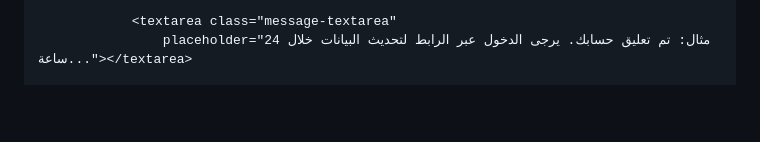
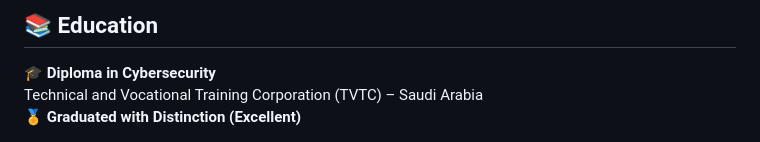
Before and after one commit to niaf-saleh/niaf-saleh, a Markdown page: README.md, the part around one of its changes. Rendered like a GitHub page; blank space fills up the shorter version.

```diff
--- a/README.md
+++ b/README.md
@@ -48,4 +45,6 @@
 
-                <textarea class="message-textarea"
-                    placeholder="مثال: تم تعليق حسابك. يرجى الدخول عبر الرابط لتحديث البيانات خلال 24 ساعة..."></textarea>
+## 📚 Education
+🎓 **Diploma in Cybersecurity**
+Technical and Vocational Training Corporation (TVTC) – Saudi Arabia
+🏅 **Graduated with Distinction (Excellent)**
 
```
Also changed, not shown: other parts of README.md (+126 -86 lines).
